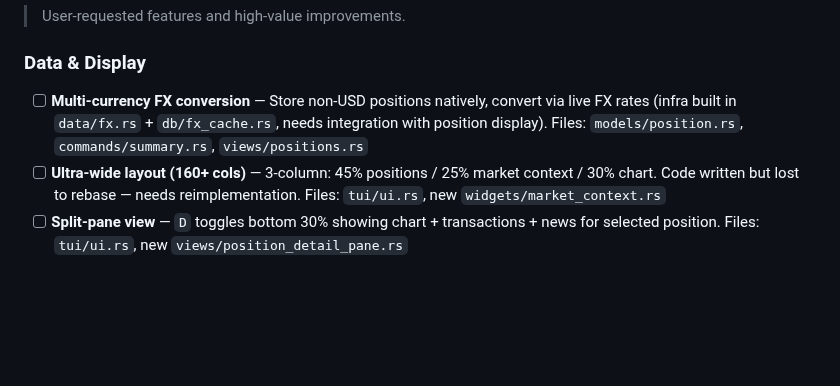
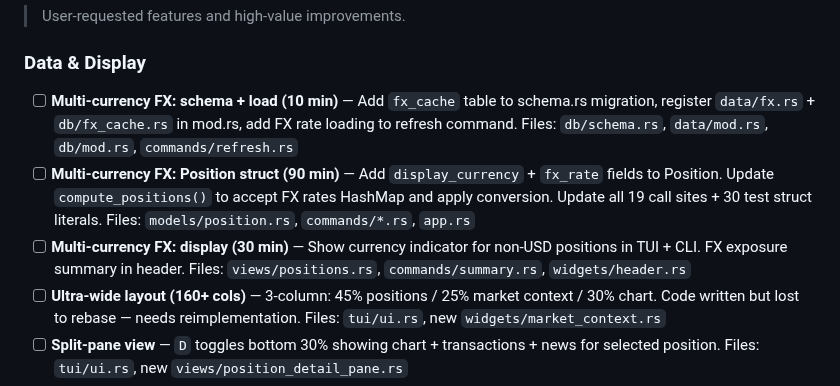
Before and after one commit to skylarsimoncelli/pftui, a Markdown page: TODO.md, the part around the change. Drawn GitHub-style; blank space fills up the shorter version.

Commit message:
todo: split multi-currency FX into 3 sub-tasks (10min + 90min + 30min)

```diff
--- a/TODO.md
+++ b/TODO.md
@@ -18,7 +18,9 @@
 > User-requested features and high-value improvements.
 
 ### Data & Display
-- [ ] **Multi-currency FX conversion** — Store non-USD positions natively, convert via live FX rates (infra built in `data/fx.rs` + `db/fx_cache.rs`, needs integration with position display). Files: `models/position.rs`, `commands/summary.rs`, `views/positions.rs`
+- [ ] **Multi-currency FX: schema + load (10 min)** — Add `fx_cache` table to schema.rs migration, register `data/fx.rs` + `db/fx_cache.rs` in mod.rs, add FX rate loading to refresh command. Files: `db/schema.rs`, `data/mod.rs`, `db/mod.rs`, `commands/refresh.rs`
+- [ ] **Multi-currency FX: Position struct (90 min)** — Add `display_currency` + `fx_rate` fields to Position. Update `compute_positions()` to accept FX rates HashMap and apply conversion. Update all 19 call sites + 30 test struct literals. Files: `models/position.rs`, `commands/*.rs`, `app.rs`
+- [ ] **Multi-currency FX: display (30 min)** — Show currency indicator for non-USD positions in TUI + CLI. FX exposure summary in header. Files: `views/positions.rs`, `commands/summary.rs`, `widgets/header.rs`
 - [ ] **Ultra-wide layout (160+ cols)** — 3-column: 45% positions / 25% market context / 30% chart. Code written but lost to rebase — needs reimplementation. Files: `tui/ui.rs`, new `widgets/market_context.rs`
 - [ ] **Split-pane view** — `D` toggles bottom 30% showing chart + transactions + news for selected position. Files: `tui/ui.rs`, new `views/position_detail_pane.rs`
 - [ ] **Candlestick chart variant** — OHLC braille/block candlesticks. Requires OHLC in HistoryRecord. Files: `models/price.rs`, `price/yahoo.rs`, `widgets/price_chart.rs`
```
